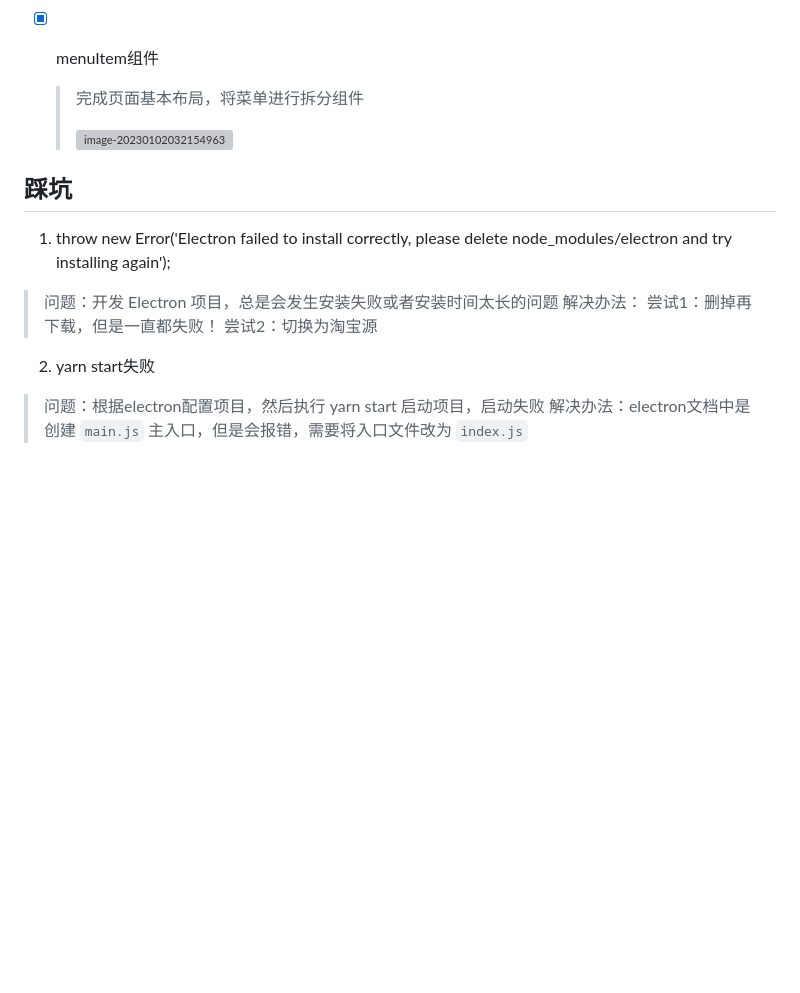
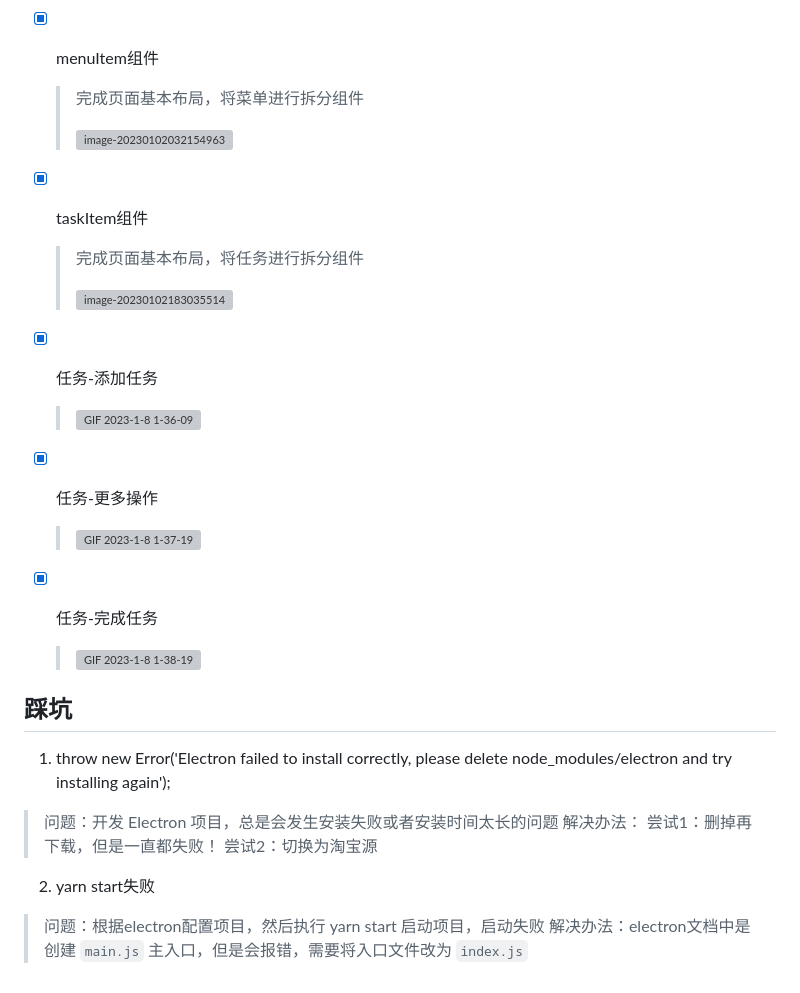
Before and after one commit to liuxueji/electron-workbench, a Markdown page: README.md, the part around one of its changes. Rendered like a GitHub page; blank space fills up the shorter version; grey boxes are pictures that could not be loaded.

```diff
--- a/README.md
+++ b/README.md
@@ -110,16 +106,30 @@
   >
   > ![image-20230102032154963](https://liuxueji.oss-cn-guangzhou.aliyuncs.com/img/image-20230102032154963.png)
 
+- [x] taskItem组件
+
+  > 完成页面基本布局，将任务进行拆分组件
+  >
+  > ![image-20230102183035514](https://liuxueji.oss-cn-guangzhou.aliyuncs.com/img/image-20230102183035514.png)
+
+- [x] 任务-添加任务
+
+  > ![GIF 2023-1-8 1-36-09](https://liuxueji.oss-cn-guangzhou.aliyuncs.com/img/GIF%202023-1-8%201-36-09.gif)
+
+- [x] 任务-更多操作
+
+  > <img src="https://liuxueji.oss-cn-guangzhou.aliyuncs.com/img/GIF%202023-1-8%201-37-19.gif" alt="GIF 2023-1-8 1-37-19" style="zoom:50%;" />
+
+- [x] 任务-完成任务
+
+  > ![GIF 2023-1-8 1-38-19](https://liuxueji.oss-cn-guangzhou.aliyuncs.com/img/GIF%202023-1-8%201-38-19.gif)
 ## 踩坑
-
 1. throw new Error('Electron failed to install correctly, please delete node_modules/electron and try installing again');
-
 > 问题：开发 Electron 项目，总是会发生安装失败或者安装时间太长的问题
 > 解决办法：
 > 尝试1：删掉再下载，但是一直都失败！
 > 尝试2：切换为淘宝源
 
 2. yarn start失败
-
 > 问题：根据electron配置项目，然后执行 yarn start 启动项目，启动失败
 > 解决办法：electron文档中是创建 `main.js` 主入口，但是会报错，需要将入口文件改为 `index.js`
```
Also changed, not shown: other parts of README.md (+3 -7 lines).
